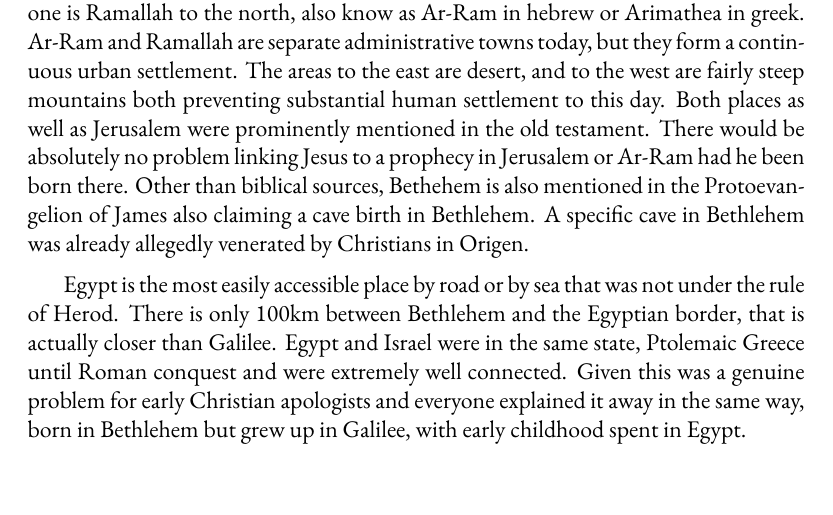
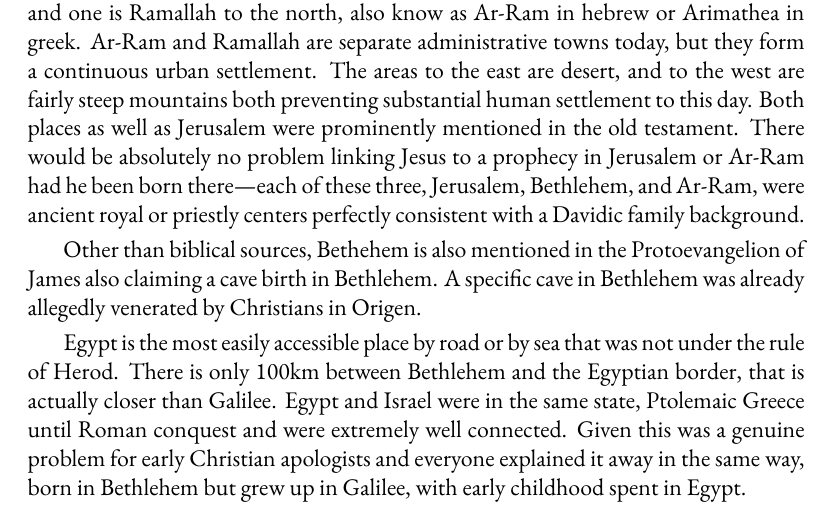
Before and after one commit to mvdatacenter/historical-jesus-son-of-god, a LaTeX thesis (manuscript.tex, which reads chapter2.tex): part of page 32 of 153, cut so that both start at the same text. Compiled offline with XeLaTeX.

Commit message:
Add dynastic claims and historical context for Jesus in chapters 1-4

```diff
--- a/chapter2.tex
+++ b/chapter2.tex
@@ -93,7 +93,8 @@ One is Bethlehem to the south, and one is Ramallah to the north, also know as Ar
 Ar-Ram and Ramallah are separate administrative towns today, but they form a continuous urban settlement.
 The areas to the east are desert, and to the west are fairly steep mountains both preventing substantial human settlement to this day.
 Both places as well as Jerusalem were prominently mentioned in the old testament.
-There would be absolutely no problem linking Jesus to a prophecy in Jerusalem or Ar-Ram had he been born there.
+There would be absolutely no problem linking Jesus to a prophecy in Jerusalem or Ar-Ram had he been born there—each of these three, Jerusalem, Bethlehem, and Ar-Ram, were ancient royal or priestly centers perfectly consistent with a Davidic family background.
+
 Other than biblical sources, Bethehem is also mentioned in the Protoevangelion of James also claiming a cave birth in Bethlehem.
 A specific cave in Bethlehem was already allegedly venerated by Christians in Origen.
 
```
